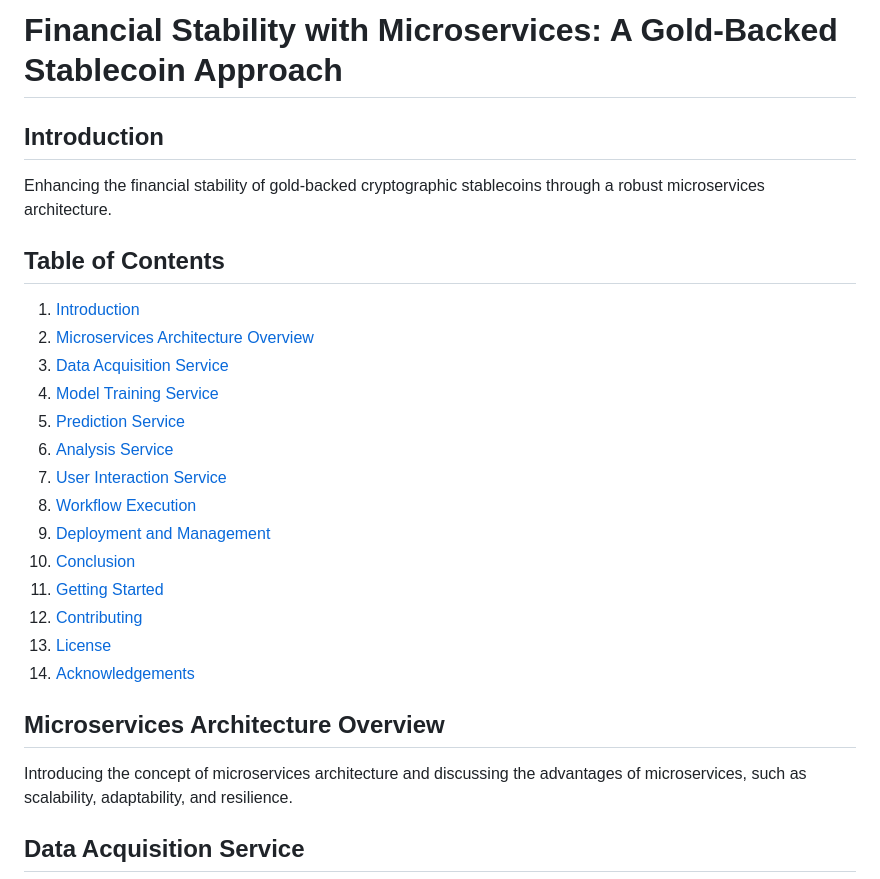
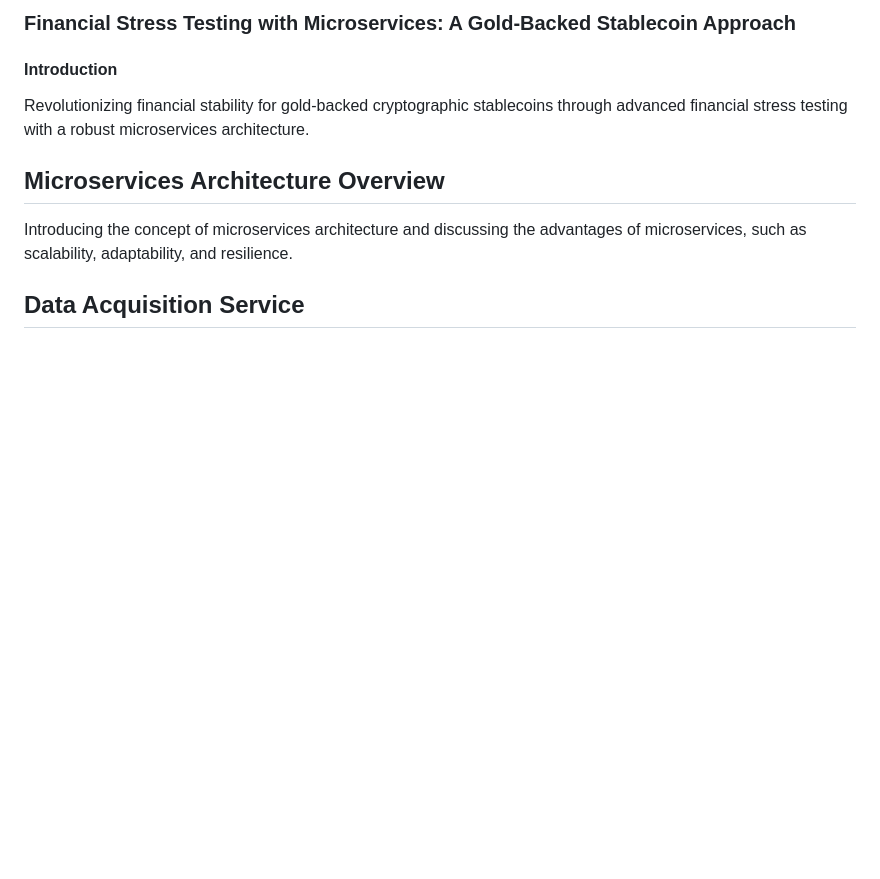
Before and after one commit to GeraldNdlovu/Financial_Stress_Testing, a Markdown page: README.md, the part around the change. Drawn GitHub-style; blank space fills up the shorter version.

```diff
--- a/README.md
+++ b/README.md
@@ -1,23 +1,8 @@
-# Financial Stability with Microservices: A Gold-Backed Stablecoin Approach
+### Financial Stress Testing with Microservices: A Gold-Backed Stablecoin Approach
 
-## Introduction
-Enhancing the financial stability of gold-backed cryptographic stablecoins through a robust microservices architecture.
+#### Introduction
 
-## Table of Contents
-1. [Introduction](#introduction)
-2. [Microservices Architecture Overview](#microservices-architecture-overview)
-3. [Data Acquisition Service](#data-acquisition-service)
-4. [Model Training Service](#model-training-service)
-5. [Prediction Service](#prediction-service)
-6. [Analysis Service](#analysis-service)
-7. [User Interaction Service](#user-interaction-service)
-8. [Workflow Execution](#workflow-execution)
-9. [Deployment and Management](#deployment-and-management)
-10. [Conclusion](#conclusion)
-11. [Getting Started](#getting-started)
-12. [Contributing](#contributing)
-13. [License](#license)
-14. [Acknowledgements](#acknowledgements)
+Revolutionizing financial stability for gold-backed cryptographic stablecoins through advanced financial stress testing with a robust microservices architecture.
 
 ## Microservices Architecture Overview
 Introducing the concept of microservices architecture and discussing the advantages of microservices, such as scalability, adaptability, and resilience.
```
